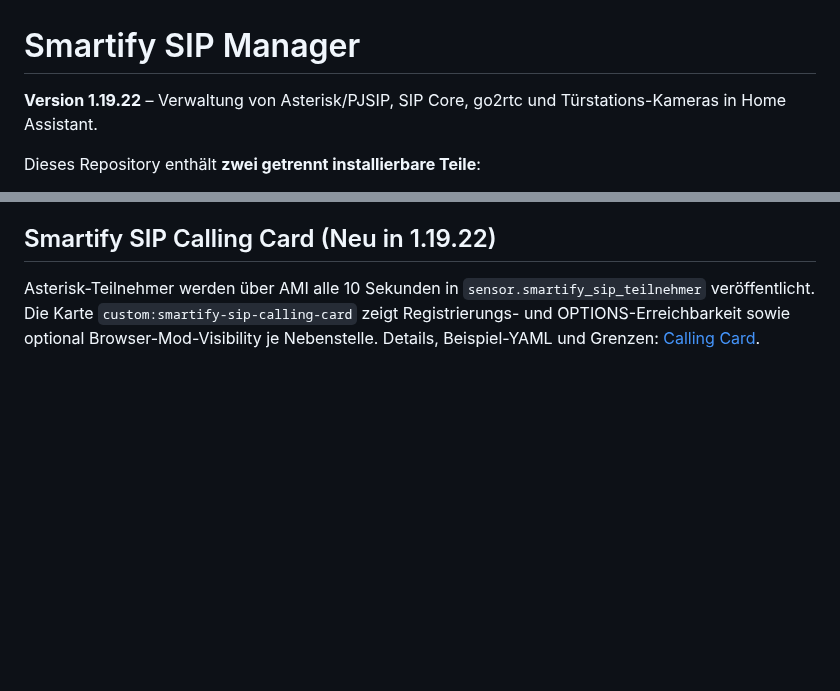
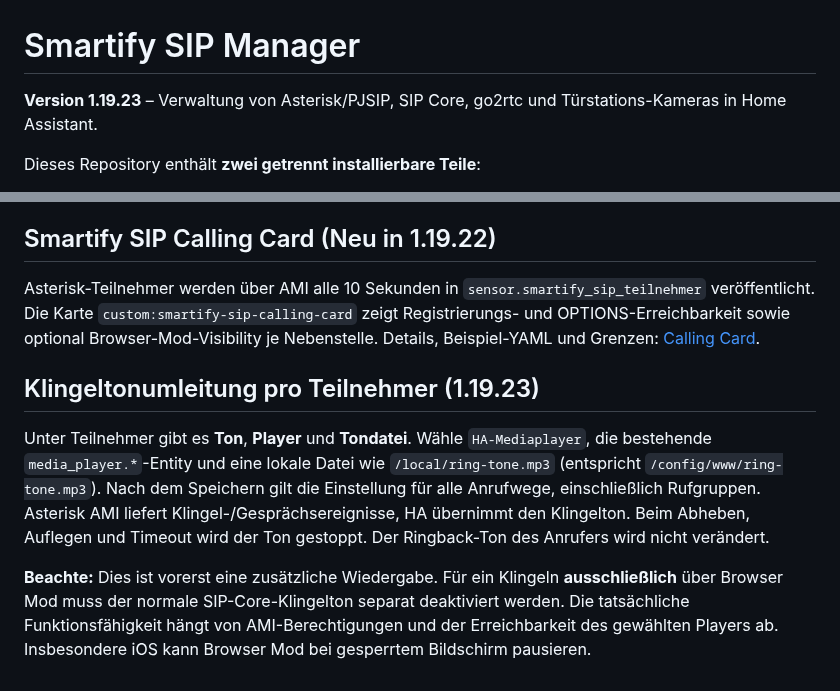
Before and after one commit to smartify-your-home/smartify-sip-manager, a Markdown page: README.md, 2 parts joined by grey strips. Rendered like a GitHub page; blank space fills up the shorter version.

Commit message:
Release 1.19.23 with event-driven per-participant HA ringtone routing

```diff
--- a/README.md
+++ b/README.md
@@ -1,6 +1,6 @@
 # Smartify SIP Manager
 
-**Version 1.19.22** – Verwaltung von Asterisk/PJSIP, SIP Core, go2rtc und Türstations-Kameras in Home Assistant.
+**Version 1.19.23** – Verwaltung von Asterisk/PJSIP, SIP Core, go2rtc und Türstations-Kameras in Home Assistant.
 
 Dieses Repository enthält **zwei getrennt installierbare Teile**:
 
@@ -95,3 +95,9 @@ Der Manager erhält **Schreibzugriff auf die Konfigurationsordner aller Apps/Add
 ## Smartify SIP Calling Card (Neu in 1.19.22)
 
 Asterisk-Teilnehmer werden über AMI alle 10 Sekunden in `sensor.smartify_sip_teilnehmer` veröffentlicht. Die Karte `custom:smartify-sip-calling-card` zeigt Registrierungs- und OPTIONS-Erreichbarkeit sowie optional Browser-Mod-Visibility je Nebenstelle. Details, Beispiel-YAML und Grenzen: [Calling Card](docs/SIP-CALLING-CARD.md).
+
+## Klingeltonumleitung pro Teilnehmer (1.19.23)
+
+Unter Teilnehmer gibt es **Ton**, **Player** und **Tondatei**. Wähle `HA-Mediaplayer`, die bestehende `media_player.*`-Entity und eine lokale Datei wie `/local/ring-tone.mp3` (entspricht `/config/www/ring-tone.mp3`). Nach dem Speichern gilt die Einstellung für alle Anrufwege, einschließlich Rufgruppen. Asterisk AMI liefert Klingel-/Gesprächsereignisse, HA übernimmt den Klingelton. Beim Abheben, Auflegen und Timeout wird der Ton gestoppt. Der Ringback-Ton des Anrufers wird nicht verändert.
+
+**Beachte:** Dies ist vorerst eine zusätzliche Wiedergabe. Für ein Klingeln **ausschließlich** über Browser Mod muss der normale SIP-Core-Klingelton separat deaktiviert werden. Die tatsächliche Funktionsfähigkeit hängt von AMI-Berechtigungen und der Erreichbarkeit des gewählten Players ab. Insbesondere iOS kann Browser Mod bei gesperrtem Bildschirm pausieren.
```
